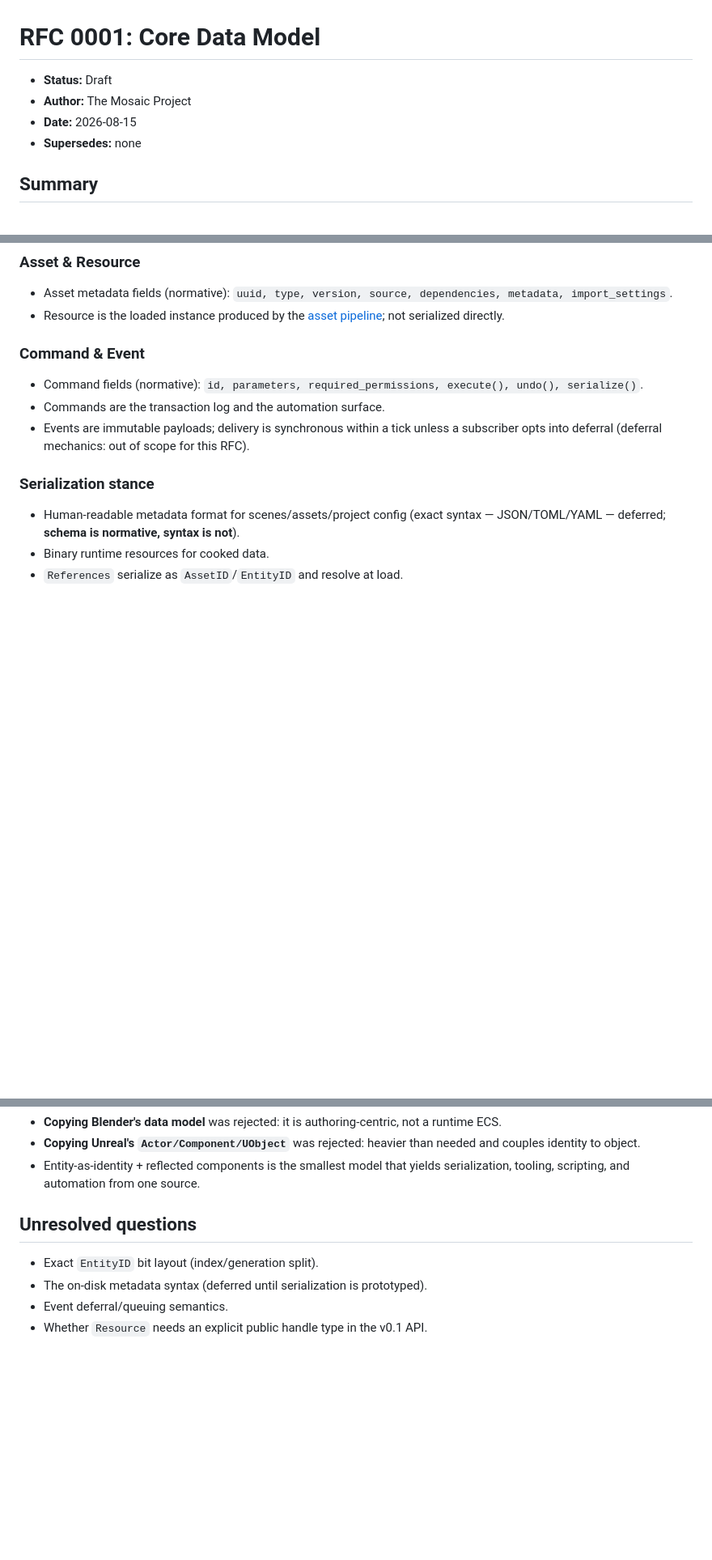
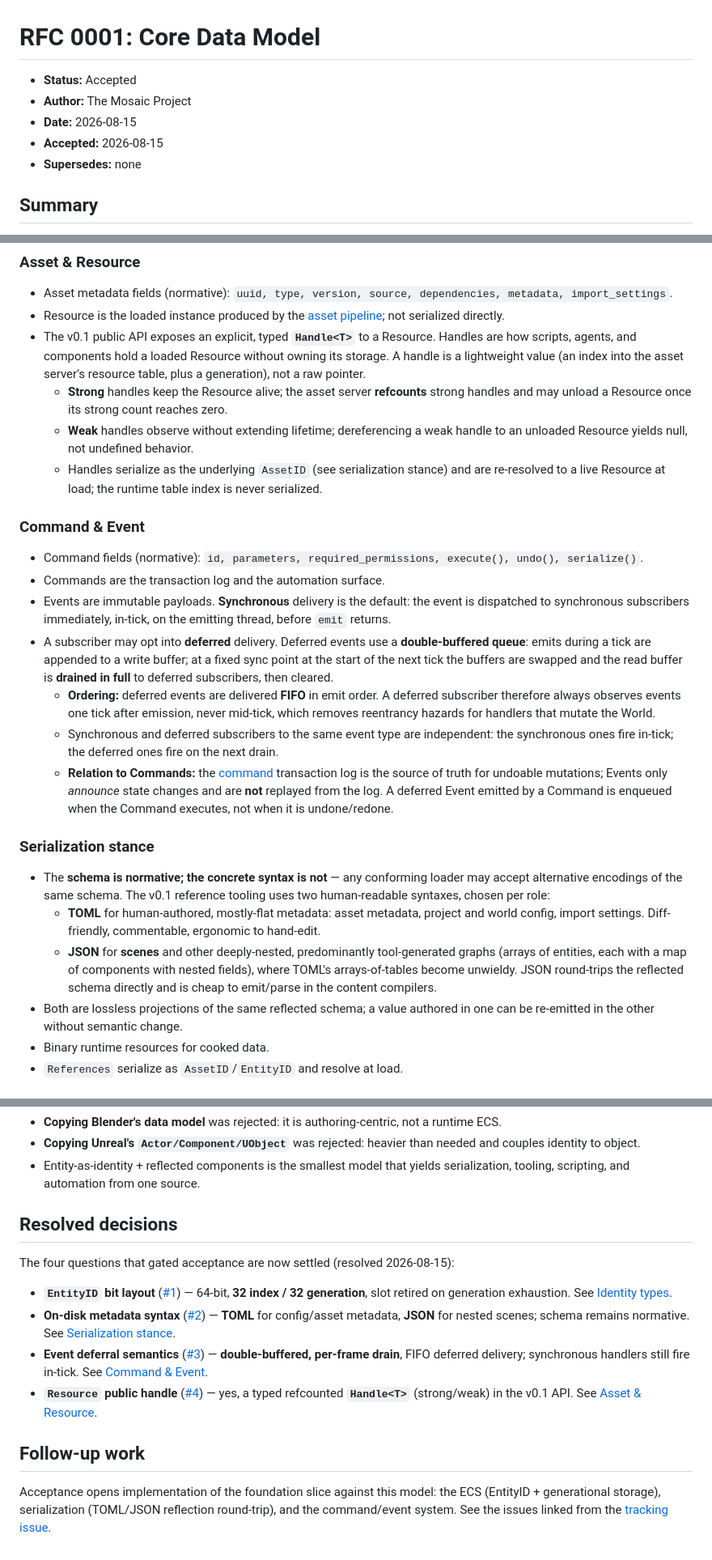
Before and after one commit to Evol-Luci/mosaic, a Markdown page: docs/rfcs/0001-core-data-model.md, 3 parts joined by grey strips. Shown at 81% size. Drawn GitHub-style; blank space fills up the shorter version.

Commit message:
Accept RFC 0001: resolve core data model open questions
Settle the four questions that gated acceptance and flip status Draft -> Accepted:

- EntityID: 64-bit generational handle, 32 index / 32 generation, slot retired
  on generation exhaustion; EntityID(0) reserved as null.
- Serialization: TOML for config/asset metadata, JSON for nested scenes; schema
  remains normative, syntax is a per-role reference-tooling choice.
- Events: double-buffered per-frame drain, FIFO deferred delivery; synchronous
  handlers still fire in-tick. Deferred events enqueue on Command execute.
- Resource: typed refcounted Handle<T> (strong/weak) in the v0.1 public API;
  serializes as AssetID and re-resolves at load.

Convert "Unresolved questions" to "Resolved decisions" (linking #1-#4) and add a
Follow-up work section pointing at the implementation tracking issue (#5).

Co-Authored-By: Claude Opus 4.8 <noreply@anthropic.com>

```diff
--- a/docs/rfcs/0001-core-data-model.md
+++ b/docs/rfcs/0001-core-data-model.md
@@ -1,8 +1,9 @@
 # RFC 0001: Core Data Model
 
-- **Status:** Draft
+- **Status:** Accepted
 - **Author:** The Mosaic Project
 - **Date:** 2026-08-15
+- **Accepted:** 2026-08-15
 - **Supersedes:** none
 
 ## Summary
@@ -81,19 +89,54 @@ graph TD
   metadata, import_settings`.
 - Resource is the loaded instance produced by the
   [asset pipeline](../design/asset-pipeline.md); not serialized directly.
+- The v0.1 public API exposes an explicit, typed **`Handle<T>`** to a Resource.
+  Handles are how scripts, agents, and components hold a loaded Resource without
+  owning its storage. A handle is a lightweight value (an index into the asset
+  server's resource table, plus a generation), not a raw pointer.
+  - **Strong** handles keep the Resource alive; the asset server **refcounts**
+    strong handles and may unload a Resource once its strong count reaches zero.
+  - **Weak** handles observe without extending lifetime; dereferencing a weak
+    handle to an unloaded Resource yields null, not undefined behavior.
+  - Handles serialize as the underlying `AssetID` (see serialization stance) and
+    are re-resolved to a live Resource at load; the runtime table index is never
+    serialized.
 
 ### Command & Event
 
 - Command fields (normative): `id, parameters, required_permissions, execute(),
   undo(), serialize()`.
 - Commands are the transaction log and the automation surface.
-- Events are immutable payloads; delivery is synchronous within a tick unless a
-  subscriber opts into deferral (deferral mechanics: out of scope for this RFC).
+- Events are immutable payloads. **Synchronous** delivery is the default: the
+  event is dispatched to synchronous subscribers immediately, in-tick, on the
+  emitting thread, before `emit` returns.
+- A subscriber may opt into **deferred** delivery. Deferred events use a
+  **double-buffered queue**: emits during a tick are appended to a write buffer;
+  at a fixed sync point at the start of the next tick the buffers are swapped and
+  the read buffer is **drained in full** to deferred subscribers, then cleared.
+  - **Ordering:** deferred events are delivered **FIFO** in emit order. A deferred
+    subscriber therefore always observes events one tick after emission, never
+    mid-tick, which removes reentrancy hazards for handlers that mutate the World.
+  - Synchronous and deferred subscribers to the same event type are independent:
+    the synchronous ones fire in-tick; the deferred ones fire on the next drain.
+  - **Relation to Commands:** the [command](../design/command-event-system.md)
+    transaction log is the source of truth for undoable mutations; Events only
+    *announce* state changes and are **not** replayed from the log. A deferred
+    Event emitted by a Command is enqueued when the Command executes, not when it
+    is undone/redone.
 
 ### Serialization stance
 
-- Human-readable metadata format for scenes/assets/project config (exact syntax —
-  JSON/TOML/YAML — deferred; **schema is normative, syntax is not**).
+- The **schema is normative; the concrete syntax is not** — any conforming loader
+  may accept alternative encodings of the same schema. The v0.1 reference tooling
+  uses two human-readable syntaxes, chosen per role:
+  - **TOML** for human-authored, mostly-flat metadata: asset metadata, project and
+    world config, import settings. Diff-friendly, commentable, ergonomic to hand-edit.
+  - **JSON** for **scenes** and other deeply-nested, predominantly tool-generated
+    graphs (arrays of entities, each with a map of components with nested fields),
+    where TOML's arrays-of-tables become unwieldy. JSON round-trips the reflected
+    schema directly and is cheap to emit/parse in the content compilers.
+- Both are lossless projections of the same reflected schema; a value authored in
+  one can be re-emitted in the other without semantic change.
 - Binary runtime resources for cooked data.
 - `References` serialize as `AssetID`/`EntityID` and resolve at load.
 
@@ -112,9 +155,27 @@ graph TD
 - Entity-as-identity + reflected components is the smallest model that yields
   serialization, tooling, scripting, and automation from one source.
 
-## Unresolved questions
+## Resolved decisions
 
-- Exact `EntityID` bit layout (index/generation split).
-- The on-disk metadata syntax (deferred until serialization is prototyped).
-- Event deferral/queuing semantics.
-- Whether `Resource` needs an explicit public handle type in the v0.1 API.
+The four questions that gated acceptance are now settled (resolved 2026-08-15):
+
+- **`EntityID` bit layout** ([#1]) — 64-bit, **32 index / 32 generation**, slot
+  retired on generation exhaustion. See [Identity types](#identity-types).
+- **On-disk metadata syntax** ([#2]) — **TOML** for config/asset metadata, **JSON**
+  for nested scenes; schema remains normative. See [Serialization stance](#serialization-stance).
+- **Event deferral semantics** ([#3]) — **double-buffered, per-frame drain**, FIFO
+  deferred delivery; synchronous handlers still fire in-tick. See [Command & Event](#command--event).
+- **`Resource` public handle** ([#4]) — yes, a typed refcounted **`Handle<T>`**
+  (strong/weak) in the v0.1 API. See [Asset & Resource](#asset--resource).
+
+[#1]: https://github.com/Evol-Luci/mosaic/issues/1
+[#2]: https://github.com/Evol-Luci/mosaic/issues/2
+[#3]: https://github.com/Evol-Luci/mosaic/issues/3
+[#4]: https://github.com/Evol-Luci/mosaic/issues/4
+
+## Follow-up work
+
+Acceptance opens implementation of the foundation slice against this model:
+the ECS (EntityID + generational storage), serialization (TOML/JSON reflection
+round-trip), and the command/event system. See the issues linked from the
+[tracking issue](https://github.com/Evol-Luci/mosaic/issues/5).
```
Also changed, not shown: other parts of docs/rfcs/0001-core-data-model.md (+9 -2 lines).
